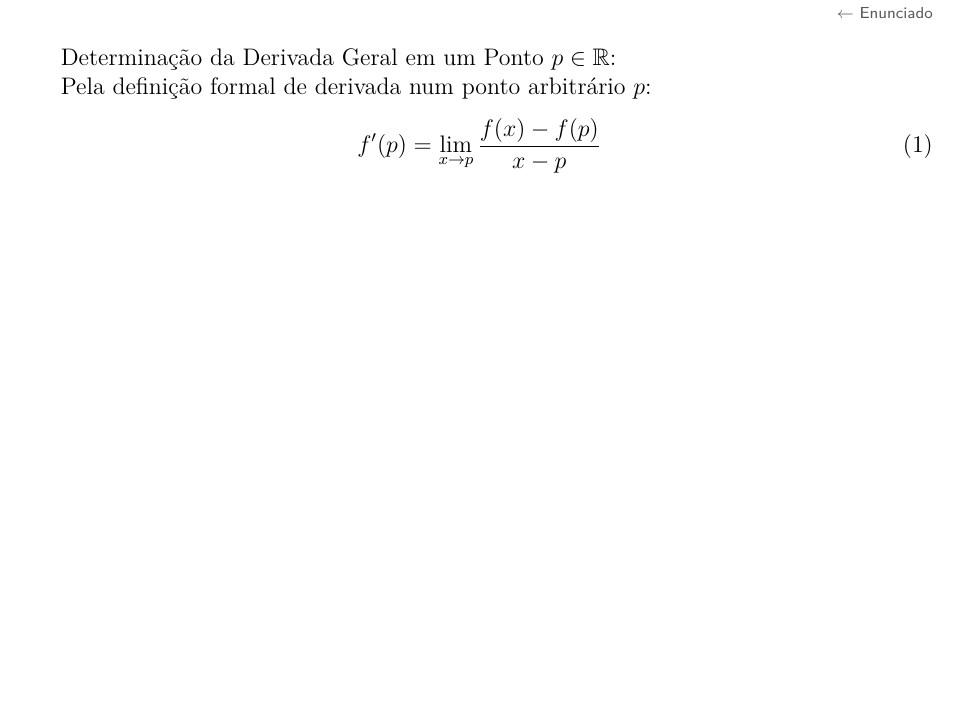
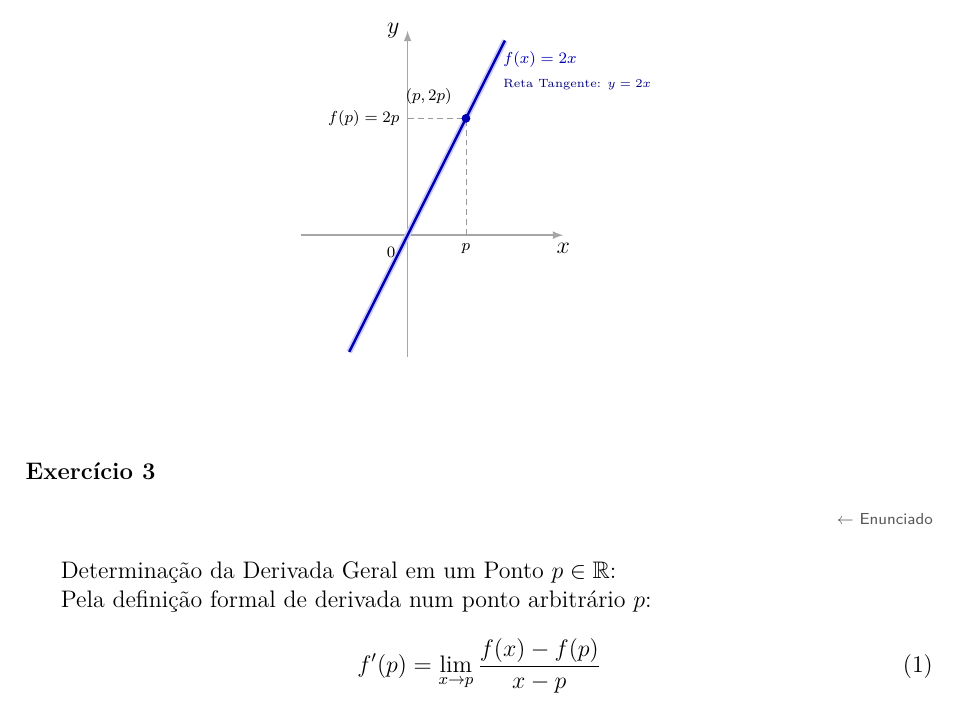
Before and after one commit to rogerioguicampos/calculo-exercicios-resolvidos, a LaTeX document (UmCursodeCalculoVol1_Guidorizzi/compilar_capitulo.tex, which reads UmCursodeCalculoVol1_Guidorizzi/cap_tex/07_cap.tex): part of page 65 of 85 before the commit and part of page 65 of 86 after it, cut at the place of the change, the shorter picture padded with empty space. Compiled offline with pdfLaTeX.

Commit message:
chore: minor changes comments 07_cap.tex
- the idea is to have an easy mark to jump between sections of the file

```diff
--- a/UmCursodeCalculoVol1_Guidorizzi/cap_tex/07_cap.tex
+++ b/UmCursodeCalculoVol1_Guidorizzi/cap_tex/07_cap.tex
@@ -2415,6 +2423,56 @@ Graficamente, isso expressa uma propriedade fundamental das funções afins: a m
 \end{tikzpicture}
 \end{center}
 
+\begin{center}
+\begin{tikzpicture}
+    \begin{axis}[
+        % Configuração dos eixos cartesianos no centro
+        axis lines=middle,
+        axis line style={thick, gray!70, -latex},
+        xlabel={$x$},
+        ylabel={$y$},
+        xlabel style={below, black},
+        ylabel style={left, black},
+        % Domínio e limites de visualização
+        xmin=-2.2, xmax=3.2,
+        ymin=-2.5, ymax=4.2,
+        % Ocultar marcas de escala numéricas automáticas
+        ticks=none,
+        % Proporção das unidades (mantém ângulos e inclinações reais)
+        axis equal image,
+        width=8.5cm,
+        clip=false % Permite que rótulos ultrapassem ligeiramente a borda
+    ]
+        % Rótulo da origem (0, 0)
+        \node[below left=2pt, black] at (axis cs:0, 0) {\scriptsize $0$};
+
+        % 1. Reta Tangente (traço mais largo ao fundo para evidenciar sobreposição)
+        \addplot[line width=3pt, blue!20, domain=-1.2:2.0] {2*x};
+
+        % 2. Gráfico da função f(x) = 2x
+        \addplot[line width=1.2pt, blue!70!black, domain=-1.2:2.0] {2*x};
+
+        % Coordenada do ponto P = (p, 2p) com p = 1.2
+        \coordinate (P) at (axis cs:1.2, 2.4);
+
+        % Projeções tracejadas nos eixos
+        \draw[densely dashed, gray!80] (axis cs:1.2, 0) node[below, black] {\scriptsize $p$} -- (P);
+        \draw[densely dashed, gray!80] (axis cs:0, 2.4) node[left, black] {\scriptsize $f(p) = 2p$} -- (P);
+
+        % Ponto P
+        \fill[blue!70!black] (P) circle (2.2pt);
+        \node[above left=3pt, black] at (P) {\scriptsize $(p, 2p)$};
+
+        % Legendas das retas
+        \node[right, blue!70!black] at (axis cs:1.8, 3.6) {\scriptsize $f(x) = 2x$};
+        \node[right, blue!50!black] at (axis cs:1.8, 3.1) {\tiny Reta Tangente: $y = 2x$};
+    \end{axis}
+\end{tikzpicture}
+\end{center}
+
+% *****************************************
+% RESOLUCAO SUBSECTION 7.2 EXERCICIO 7.2.3
+% *****************************************
 \vspace{0.6cm}
 \subsubsection*{Exercício 3}
 \addcontentsline{toc}{subsubsection}{Exercício 3}
```
Also changed, not shown: UmCursodeCalculoVol1_Guidorizzi/pdfs/07_cap_enunciados_resolucoes.pdf, UmCursodeCalculoVol1_Guidorizzi/cap_tex/07_cap.tex (81 more changed lines).
